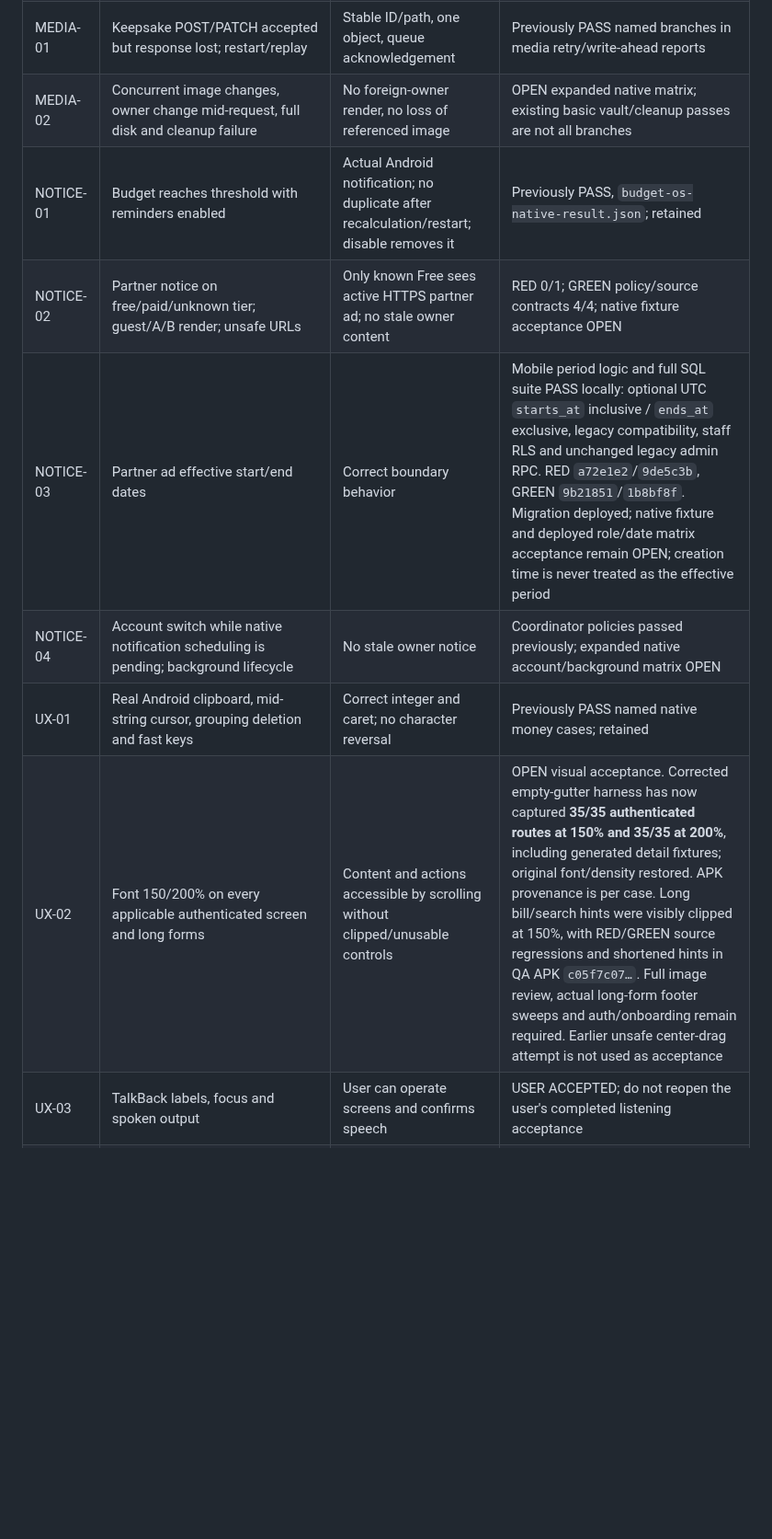
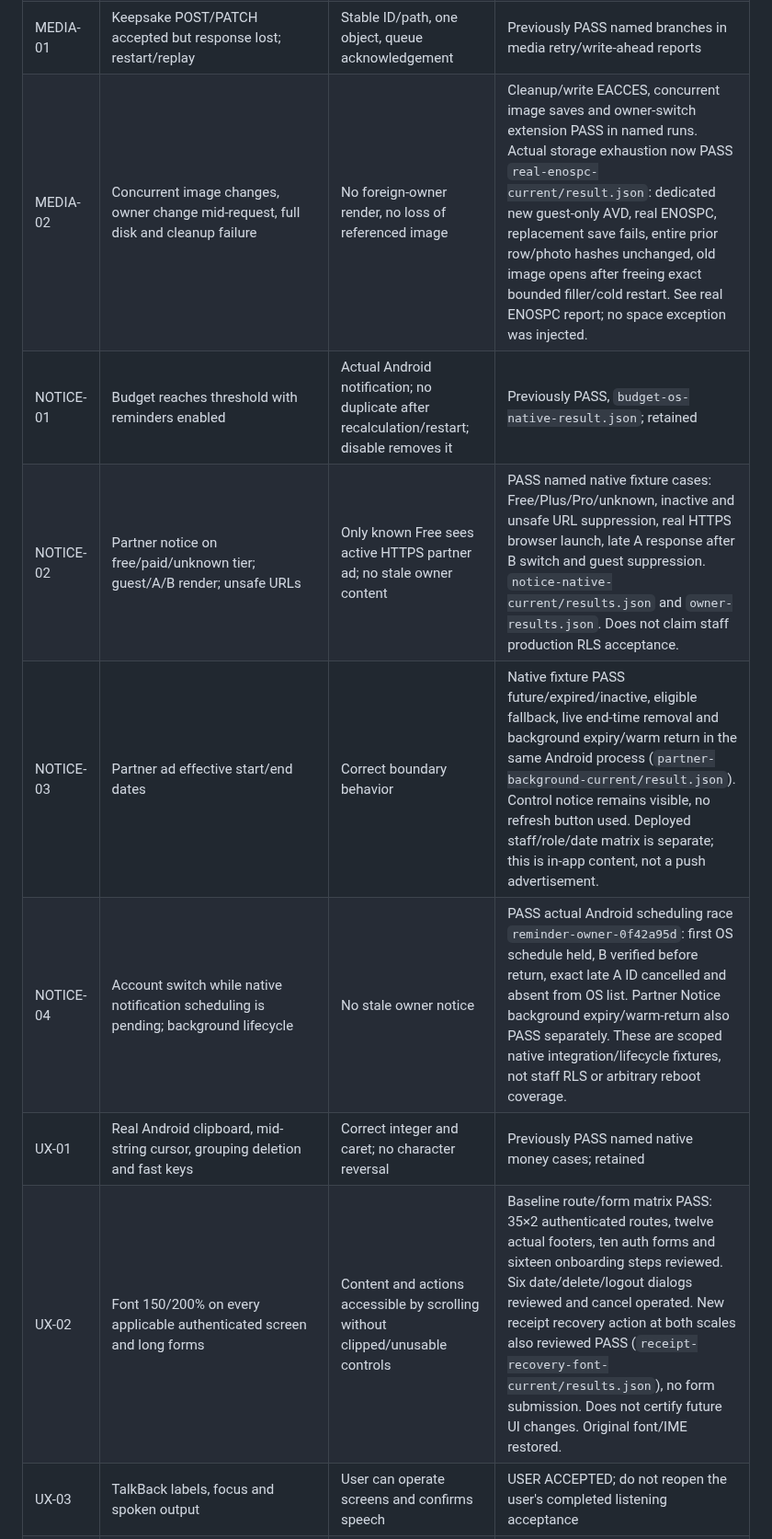
Before and after one commit to SonNPXSE183201/EXE201_PicKet, a Markdown page: docs/migration/PART12_ACCEPTANCE_MATRIX_20261021.md, the part around one of its changes. Shown at 92% size. GitHub-like rendering; blank space fills up the shorter version.

```diff
--- a/docs/migration/PART12_ACCEPTANCE_MATRIX_20261021.md
+++ b/docs/migration/PART12_ACCEPTANCE_MATRIX_20261021.md
@@ -31,11 +41,11 @@ Environment: Android 35, AVD `Picket_QA_35`, `emulator-5556`, isolated `com.pick
 | MEDIA-01 | Keepsake POST/PATCH accepted but response lost; restart/replay | Stable ID/path, one object, queue acknowledgement | Previously PASS named branches in media retry/write-ahead reports |
-| MEDIA-02 | Concurrent image changes, owner change mid-request, full disk and cleanup failure | No foreign-owner render, no loss of referenced image | OPEN expanded native matrix; existing basic vault/cleanup passes are not all branches |
+| MEDIA-02 | Concurrent image changes, owner change mid-request, full disk and cleanup failure | No foreign-owner render, no loss of referenced image | Cleanup/write EACCES, concurrent image saves and owner-switch extension PASS in named runs. Actual storage exhaustion now PASS `real-enospc-current/result.json`: dedicated new guest-only AVD, real ENOSPC, replacement save fails, entire prior row/photo hashes unchanged, old image opens after freeing exact bounded filler/cold restart. See real ENOSPC report; no space exception was injected. |
 | NOTICE-01 | Budget reaches threshold with reminders enabled | Actual Android notification; no duplicate after recalculation/restart; disable removes it | Previously PASS, `budget-os-native-result.json`; retained |
-| NOTICE-02 | Partner notice on free/paid/unknown tier; guest/A/B render; unsafe URLs | Only known Free sees active HTTPS partner ad; no stale owner content | RED 0/1; GREEN policy/source contracts 4/4; native fixture acceptance OPEN |
-| NOTICE-03 | Partner ad effective start/end dates | Correct boundary behavior | Mobile period logic and full SQL suite PASS locally: optional UTC `starts_at` inclusive / `ends_at` exclusive, legacy compatibility, staff RLS and unchanged legacy admin RPC. RED `a72e1e2`/`9de5c3b`, GREEN `9b21851`/`1b8bf8f`. Migration deployed; native fixture and deployed role/date matrix acceptance remain OPEN; creation time is never treated as the effective period |
-| NOTICE-04 | Account switch while native notification scheduling is pending; background lifecycle | No stale owner notice | Coordinator policies passed previously; expanded native account/background matrix OPEN |
+| NOTICE-02 | Partner notice on free/paid/unknown tier; guest/A/B render; unsafe URLs | Only known Free sees active HTTPS partner ad; no stale owner content | PASS named native fixture cases: Free/Plus/Pro/unknown, inactive and unsafe URL suppression, real HTTPS browser launch, late A response after B switch and guest suppression. `notice-native-current/results.json` and `owner-results.json`. Does not claim staff production RLS acceptance. |
+| NOTICE-03 | Partner ad effective start/end dates | Correct boundary behavior | Native fixture PASS future/expired/inactive, eligible fallback, live end-time removal and background expiry/warm return in the same Android process (`partner-background-current/result.json`). Control notice remains visible, no refresh button used. Deployed staff/role/date matrix is separate; this is in-app content, not a push advertisement. |
+| NOTICE-04 | Account switch while native notification scheduling is pending; background lifecycle | No stale owner notice | PASS actual Android scheduling race `reminder-owner-0f42a95d`: first OS schedule held, B verified before return, exact late A ID cancelled and absent from OS list. Partner Notice background expiry/warm-return also PASS separately. These are scoped native integration/lifecycle fixtures, not staff RLS or arbitrary reboot coverage. |
 | UX-01 | Real Android clipboard, mid-string cursor, grouping deletion and fast keys | Correct integer and caret; no character reversal | Previously PASS named native money cases; retained |
-| UX-02 | Font 150/200% on every applicable authenticated screen and long forms | Content and actions accessible by scrolling without clipped/unusable controls | OPEN visual acceptance. Corrected empty-gutter harness has now captured **35/35 authenticated routes at 150% and 35/35 at 200%**, including generated detail fixtures; original font/density restored. APK provenance is per case. Long bill/search hints were visibly clipped at 150%, with RED/GREEN source regressions and shortened hints in QA APK `c05f7c07…`. Full image review, actual long-form footer sweeps and auth/onboarding remain required. Earlier unsafe center-drag attempt is not used as acceptance |
+| UX-02 | Font 150/200% on every applicable authenticated screen and long forms | Content and actions accessible by scrolling without clipped/unusable controls | Baseline route/form matrix PASS: 35×2 authenticated routes, twelve actual footers, ten auth forms and sixteen onboarding steps reviewed. Six date/delete/logout dialogs reviewed and cancel operated. New receipt recovery action at both scales also reviewed PASS (`receipt-recovery-font-current/results.json`), no form submission. Does not certify future UI changes. Original font/IME restored. |
 | UX-03 | TalkBack labels, focus and spoken output | User can operate screens and confirms speech | USER ACCEPTED; do not reopen the user's completed listening acceptance |
 | CHAOS-01 | Mixed bulk success/queued/conflict; retry only failed rows | No replay of success; correct remaining queue/conflicts | Previously PASS named Android/API branches |
 | CHAOS-02 | Reconciliation commit lost response, restart/retry same ID | Exactly one adjustment | Previously PASS actual server/native branch |
```
Also changed, not shown: other parts of docs/migration/PART12_ACCEPTANCE_MATRIX_20261021.md (+22 -12 lines).
